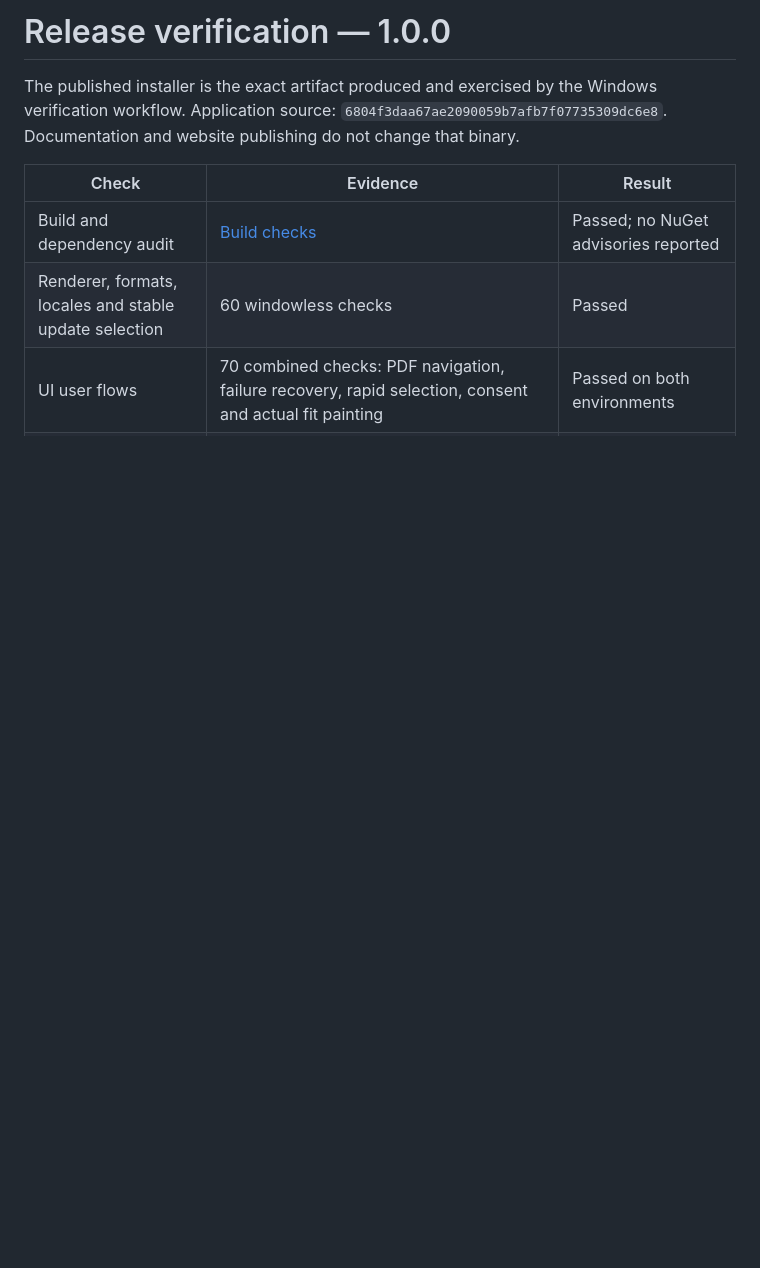
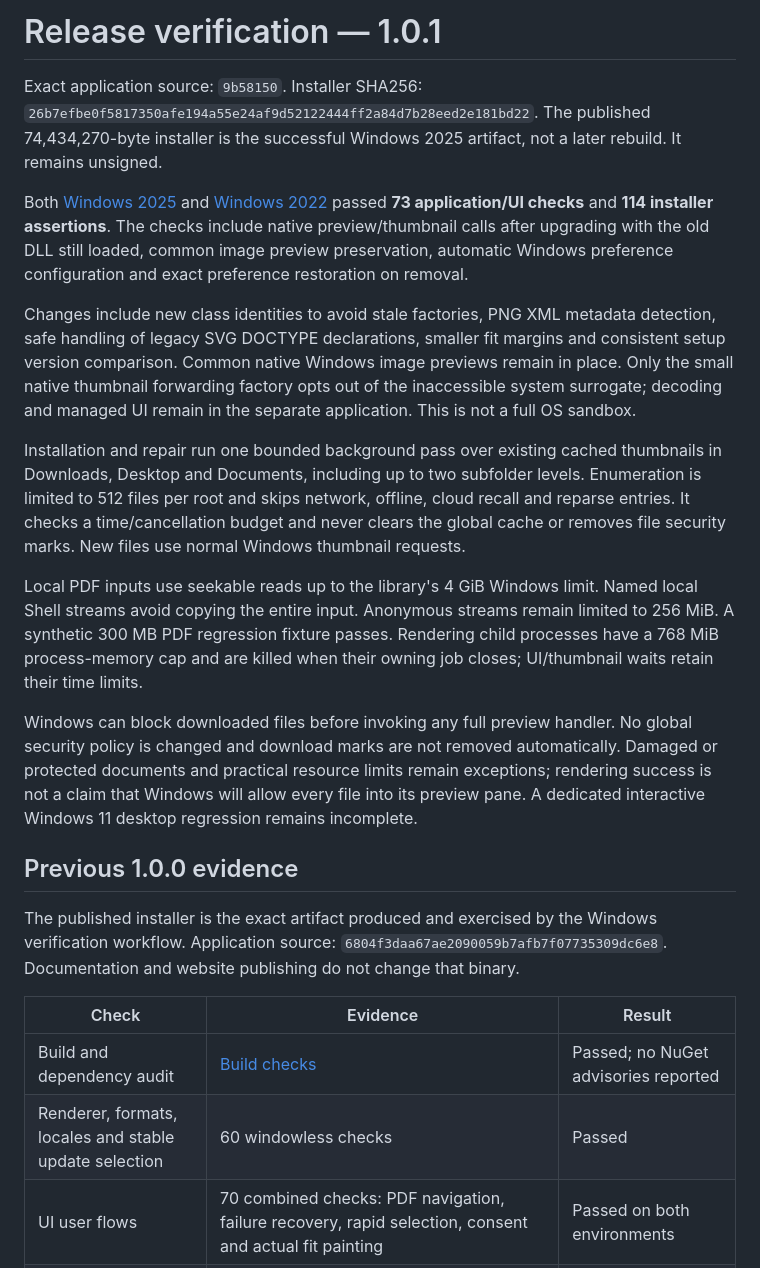
Before and after one commit to bakhtiyarjahangirzade/Whatsinthebox, a Markdown page: docs/verification.md, the part around the change. GitHub-like rendering; blank space fills up the shorter version.

```diff
--- a/docs/verification.md
+++ b/docs/verification.md
@@ -1,4 +1,19 @@
-# Release verification — 1.0.0
+# Release verification — 1.0.1
+
+Exact application source: `9b58150`. Installer SHA256: `26b7efbe0f5817350afe194a55e24af9d52122444ff2a84d7b28eed2e181bd22`. The published 74,434,270-byte installer is the successful Windows 2025 artifact, not a later rebuild. It remains unsigned.
+
+Both [Windows 2025](https://github.com/bakhtiyarjahangirzade/Whatsinthebox/actions/runs/37990214725) and [Windows 2022](https://github.com/bakhtiyarjahangirzade/Whatsinthebox/actions/runs/37990217849) passed **73 application/UI checks** and **114 installer assertions**. The checks include native preview/thumbnail calls after upgrading with the old DLL still loaded, common image preview preservation, automatic Windows preference configuration and exact preference restoration on removal.
+
+Changes include new class identities to avoid stale factories, PNG XML metadata detection, safe handling of legacy SVG DOCTYPE declarations, smaller fit margins and consistent setup version comparison. Common native Windows image previews remain in place. Only the small native thumbnail forwarding factory opts out of the inaccessible system surrogate; decoding and managed UI remain in the separate application. This is not a full OS sandbox.
+
+Installation and repair run one bounded background pass over existing cached thumbnails in Downloads, Desktop and Documents, including up to two subfolder levels. Enumeration is limited to 512 files per root and skips network, offline, cloud recall and reparse entries. It checks a time/cancellation budget and never clears the global cache or removes file security marks. New files use normal Windows thumbnail requests.
+
+Local PDF inputs use seekable reads up to the library's 4 GiB Windows limit. Named local Shell streams avoid copying the entire input. Anonymous streams remain limited to 256 MiB. A synthetic 300 MB PDF regression fixture passes. Rendering child processes have a 768 MiB process-memory cap and are killed when their owning job closes; UI/thumbnail waits retain their time limits.
+
+Windows can block downloaded files before invoking any full preview handler. No global security policy is changed and download marks are not removed automatically. Damaged or protected documents and practical resource limits remain exceptions; rendering success is not a claim that Windows will allow every file into its preview pane. A dedicated interactive Windows 11 desktop regression remains incomplete.
+
+## Previous 1.0.0 evidence
+
 
 The published installer is the exact artifact produced and exercised by the Windows verification workflow. Application source: `6804f3daa67ae2090059b7afb7f07735309dc6e8`. Documentation and website publishing do not change that binary.
 
```
Also changed, not shown: DESIGN.md (+3 -0 lines), README.md (+4 -4 lines), docs/screenshots/setup-finish.png, 2 other files.
